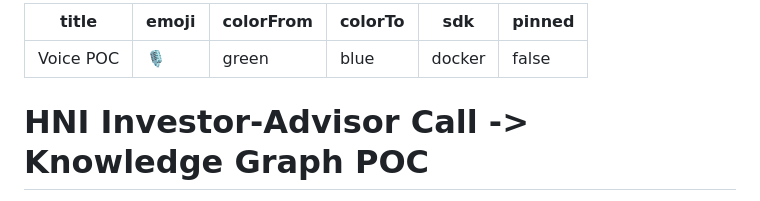
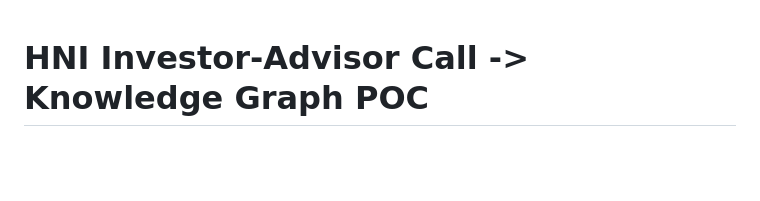
Before and after one commit to anantJjain/audio-knowledge-graph-conversational-ui, a Markdown page: README.md, the part around the change. Rendered like a GitHub page; blank space fills up the shorter version.

Commit message:
Remove HF Spaces frontmatter from README

```diff
--- a/README.md
+++ b/README.md
@@ -1,12 +1,3 @@
----
-title: Voice POC
-emoji: 🎙️
-colorFrom: green
-colorTo: blue
-sdk: docker
-pinned: false
----
-
 # HNI Investor-Advisor Call -> Knowledge Graph POC
 
 Turns a noisy Hinglish investor-advisor call recording into a queryable knowledge graph.
```
